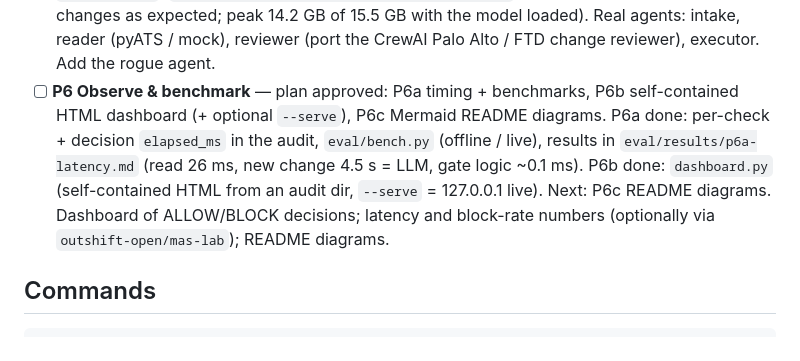
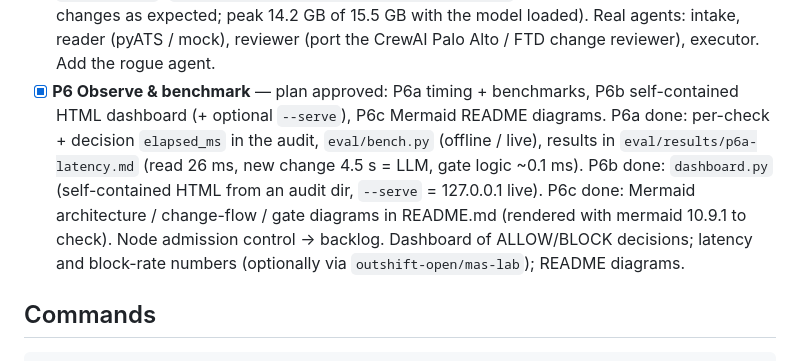
Before and after one commit to natrajexplore/Agntcy_TrustSec, a Markdown page: CLAUDE.md, the part around the change. GitHub-like rendering.

```diff
--- a/CLAUDE.md
+++ b/CLAUDE.md
@@ -126,12 +126,13 @@ tests/                 # pytest — must stay green
       (`python -m agenttrustsec.demo_live [--quick]`: all 7 rogue attacks blocked, both changes as
       expected; peak 14.2 GB of 15.5 GB with the model loaded). Real agents: intake, reader (pyATS / mock), reviewer (port the
       CrewAI Palo Alto / FTD change reviewer), executor. Add the rogue agent.
-- [ ] **P6 Observe & benchmark** — plan approved: P6a timing + benchmarks, P6b self-contained HTML
+- [x] **P6 Observe & benchmark** — plan approved: P6a timing + benchmarks, P6b self-contained HTML
       dashboard (+ optional `--serve`), P6c Mermaid README diagrams. P6a done: per-check +
       decision `elapsed_ms` in the audit, `eval/bench.py` (offline / live), results in
       `eval/results/p6a-latency.md` (read 26 ms, new change 4.5 s = LLM, gate logic ~0.1 ms).
       P6b done: `dashboard.py` (self-contained HTML from an audit dir, `--serve` = 127.0.0.1 live).
-      Next: P6c README diagrams. Dashboard of ALLOW/BLOCK decisions; latency and
+      P6c done: Mermaid architecture / change-flow / gate diagrams in README.md (rendered with
+      mermaid 10.9.1 to check). Node admission control -> backlog. Dashboard of ALLOW/BLOCK decisions; latency and
       block-rate numbers (optionally via `outshift-open/mas-lab`); README diagrams.
 
 ## Commands
```
Also changed, not shown: README.md (+87 -23 lines).
